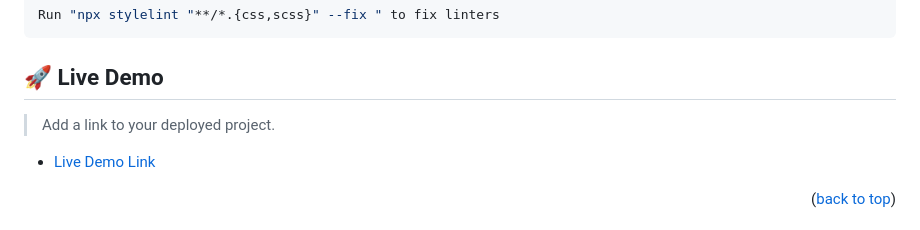
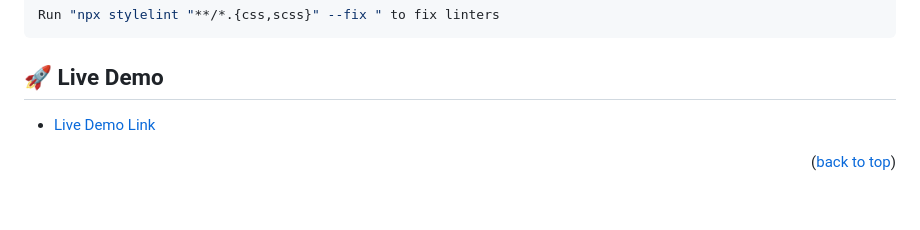
Before and after one commit to God-Logic/Capstone-Project, a Markdown page: README.md, the part around the change. Rendered like a GitHub page; blank space fills up the shorter version.

```diff
--- a/README.md
+++ b/README.md
@@ -124,7 +124,6 @@ Run "npx stylelint "**/*.{css,scss}" --fix " to fix linters
 
 ## 🚀 Live Demo <a name="live-demo"></a>
 
-> Add a link to your deployed project.
 
 - [Live Demo Link](https://god-logic.github.io/Capstone-Project/)
 
```
